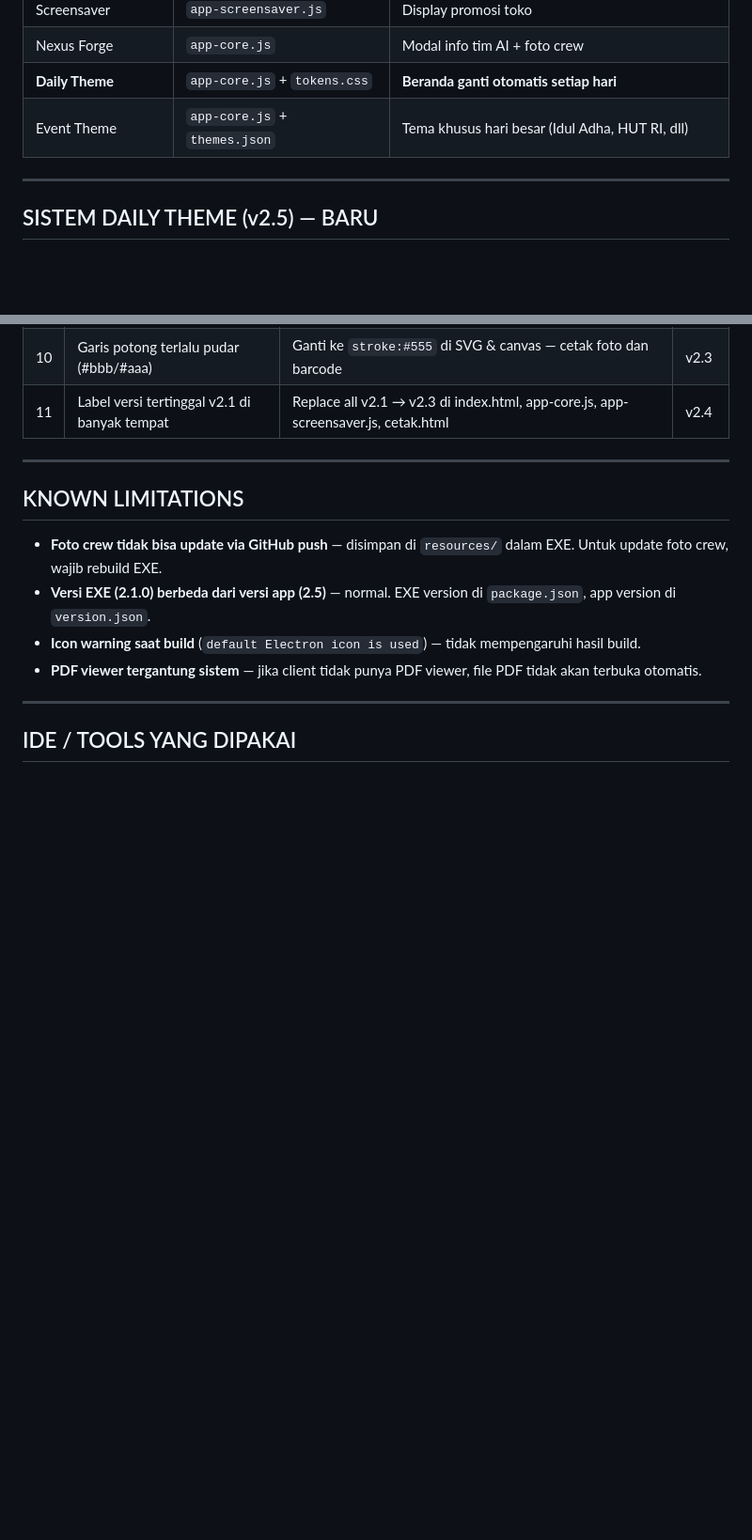
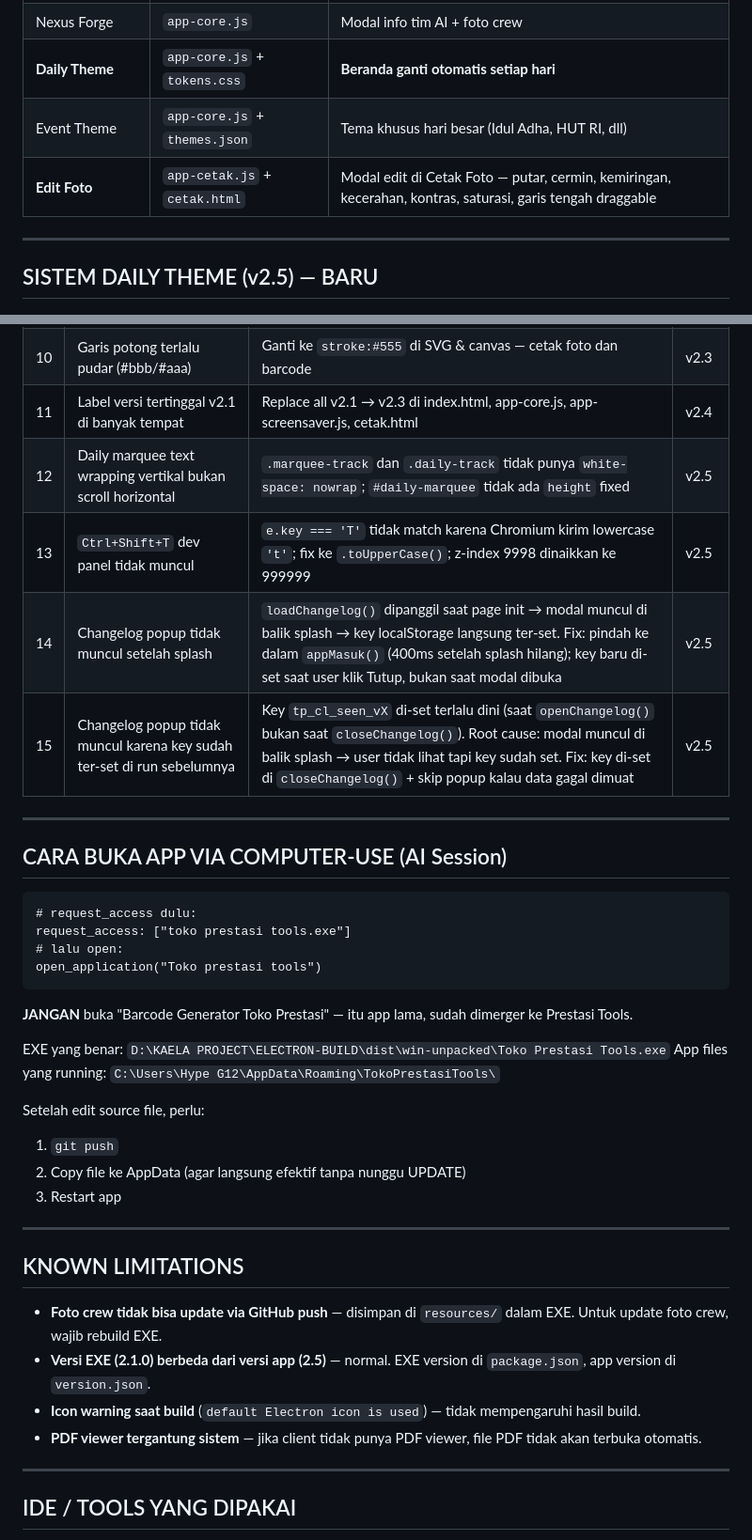
Before and after one commit to kaelatkp/toko-prestasi-tools, a Markdown page: KAELA-toko-prestasi-tools.md, 2 parts joined by grey strips. Shown at 94% size. GitHub-like rendering; blank space fills up the shorter version.

````diff
--- a/KAELA-toko-prestasi-tools.md
+++ b/KAELA-toko-prestasi-tools.md
@@ -214,6 +214,7 @@ Output di `dist/`:
 | Nexus Forge | `app-core.js` | Modal info tim AI + foto crew |
 | **Daily Theme** | `app-core.js` + `tokens.css` | **Beranda ganti otomatis setiap hari** |
 | Event Theme | `app-core.js` + `themes.json` | Tema khusus hari besar (Idul Adha, HUT RI, dll) |
+| **Edit Foto** | `app-cetak.js` + `cetak.html` | Modal edit di Cetak Foto — putar, cermin, kemiringan, kecerahan, kontras, saturasi, garis tengah draggable |
 
 ---
 
@@ -327,6 +366,31 @@ Windows Electron tidak support print preview via `window.print()`. Solusi: gener
 | 9 | Ikon gunting ✂ menumpuki label di cetak barcode | Hapus `<text>✂</text>` dari SVG di `app-barcode.js` | v2.3 |
 | 10 | Garis potong terlalu pudar (#bbb/#aaa) | Ganti ke `stroke:#555` di SVG & canvas — cetak foto dan barcode | v2.3 |
 | 11 | Label versi tertinggal v2.1 di banyak tempat | Replace all v2.1 → v2.3 di index.html, app-core.js, app-screensaver.js, cetak.html | v2.4 |
+| 12 | Daily marquee text wrapping vertikal bukan scroll horizontal | `.marquee-track` dan `.daily-track` tidak punya `white-space: nowrap`; `#daily-marquee` tidak ada `height` fixed | v2.5 |
+| 13 | `Ctrl+Shift+T` dev panel tidak muncul | `e.key === 'T'` tidak match karena Chromium kirim lowercase `'t'`; fix ke `.toUpperCase()`; z-index 9998 dinaikkan ke 999999 | v2.5 |
+| 14 | Changelog popup tidak muncul setelah splash | `loadChangelog()` dipanggil saat page init → modal muncul di balik splash → key localStorage langsung ter-set. Fix: pindah ke dalam `appMasuk()` (400ms setelah splash hilang); key baru di-set saat user klik Tutup, bukan saat modal dibuka | v2.5 |
+| 15 | Changelog popup tidak muncul karena key sudah ter-set di run sebelumnya | Key `tp_cl_seen_vX` di-set terlalu dini (saat `openChangelog()` bukan saat `closeChangelog()`). Root cause: modal muncul di balik splash → user tidak lihat tapi key sudah set. Fix: key di-set di `closeChangelog()` + skip popup kalau data gagal dimuat | v2.5 |
+
+---
+
+## CARA BUKA APP VIA COMPUTER-USE (AI Session)
+
+```
+# request_access dulu:
+request_access: ["toko prestasi tools.exe"]
+# lalu open:
+open_application("Toko prestasi tools")
+```
+
+**JANGAN** buka "Barcode Generator Toko Prestasi" — itu app lama, sudah dimerger ke Prestasi Tools.
+
+EXE yang benar: `D:\KAELA PROJECT\ELECTRON-BUILD\dist\win-unpacked\Toko Prestasi Tools.exe`
+App files yang running: `C:\Users\Hype G12\AppData\Roaming\TokoPrestasiTools\`
+
+Setelah edit source file, perlu:
+1. `git push`
+2. Copy file ke AppData (agar langsung efektif tanpa nunggu UPDATE)
+3. Restart app
 
 ---
 
````
Also changed, not shown: other parts of KAELA-toko-prestasi-tools.md (+39 -1 lines).
